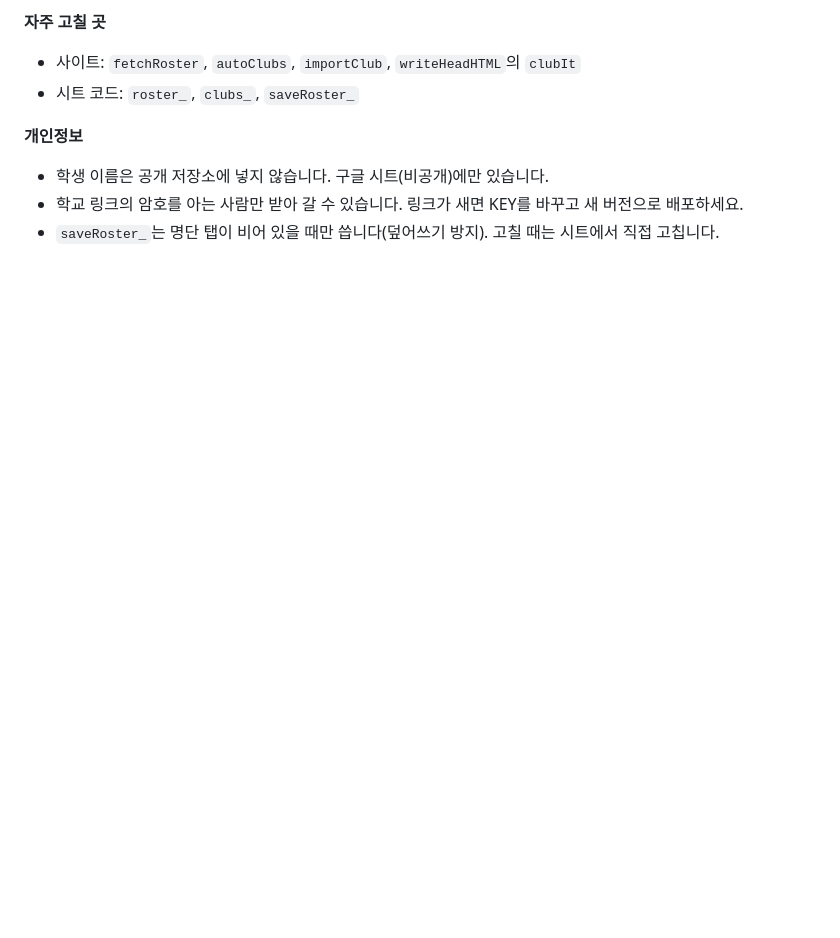
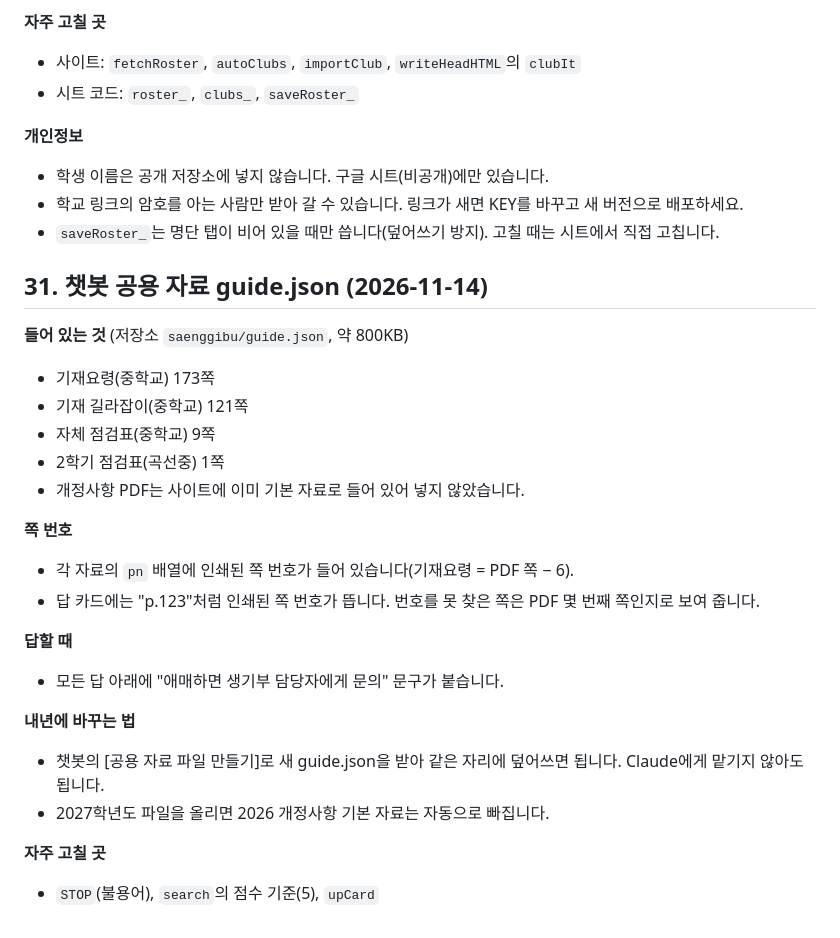
Before and after one commit to gtk0624-a11y/Qdice, a Markdown page: saenggibu/설명서.md, the part around the change. Drawn GitHub-style; blank space fills up the shorter version.

Commit message:
생기발랄: 설명서 31장(챗봇 공용 자료)
Co-Authored-By: Claude Opus 5.5 <noreply@anthropic.com>
Claude-Session: https://claude.ai/code/session_017Th7EWdfXNp7xxGdWq8a52

```diff
--- a/saenggibu/설명서.md
+++ b/saenggibu/설명서.md
@@ -479,3 +479,26 @@
 - 학생 이름은 공개 저장소에 넣지 않습니다. 구글 시트(비공개)에만 있습니다.
 - 학교 링크의 암호를 아는 사람만 받아 갈 수 있습니다. 링크가 새면 KEY를 바꾸고 새 버전으로 배포하세요.
 - `saveRoster_`는 명단 탭이 비어 있을 때만 씁니다(덮어쓰기 방지). 고칠 때는 시트에서 직접 고칩니다.
+
+## 31. 챗봇 공용 자료 guide.json (2026-11-14)
+
+**들어 있는 것** (저장소 `saenggibu/guide.json`, 약 800KB)
+- 기재요령(중학교) 173쪽
+- 기재 길라잡이(중학교) 121쪽
+- 자체 점검표(중학교) 9쪽
+- 2학기 점검표(곡선중) 1쪽
+- 개정사항 PDF는 사이트에 이미 기본 자료로 들어 있어 넣지 않았습니다.
+
+**쪽 번호**
+- 각 자료의 `pn` 배열에 인쇄된 쪽 번호가 들어 있습니다(기재요령 = PDF 쪽 − 6).
+- 답 카드에는 "p.123"처럼 인쇄된 쪽 번호가 뜹니다. 번호를 못 찾은 쪽은 PDF 몇 번째 쪽인지로 보여 줍니다.
+
+**답할 때**
+- 모든 답 아래에 "애매하면 생기부 담당자에게 문의" 문구가 붙습니다.
+
+**내년에 바꾸는 법**
+- 챗봇의 [공용 자료 파일 만들기]로 새 guide.json을 받아 같은 자리에 덮어쓰면 됩니다. Claude에게 맡기지 않아도 됩니다.
+- 2027학년도 파일을 올리면 2026 개정사항 기본 자료는 자동으로 빠집니다.
+
+**자주 고칠 곳**
+- `STOP`(불용어), `search`의 점수 기준(5), `upCard`
```
